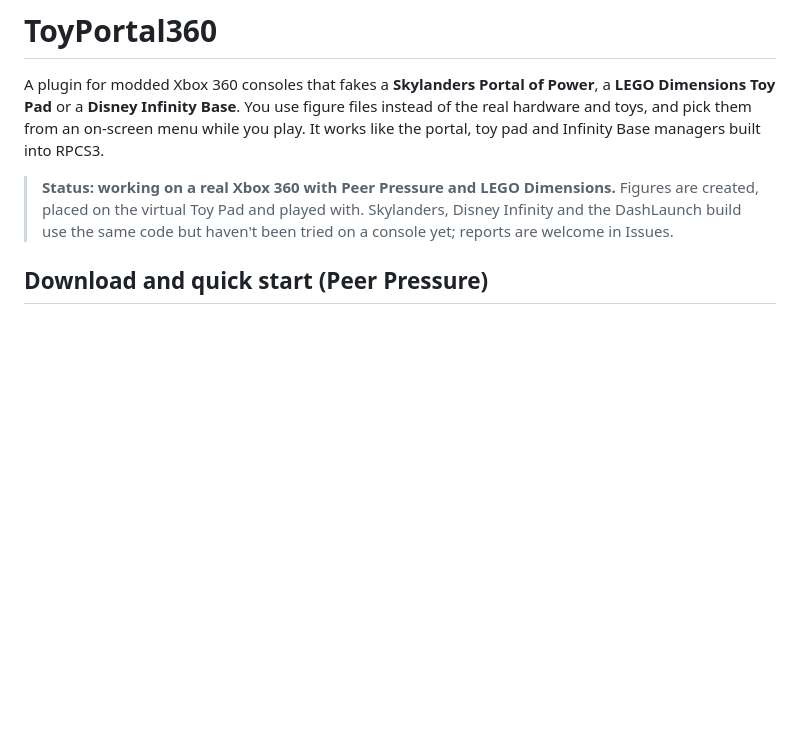
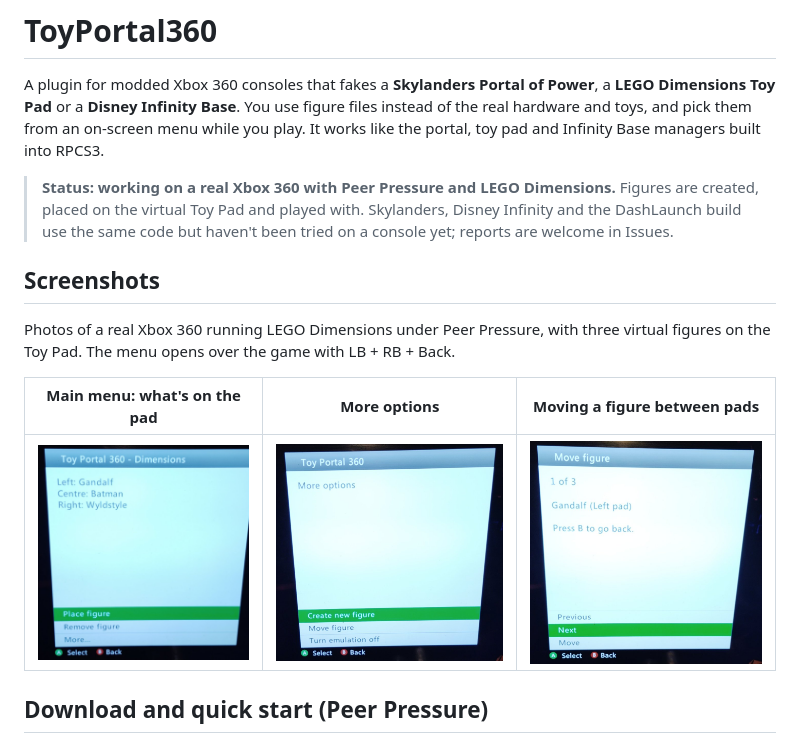
Before and after one commit to mydemonguy/ToyPortal360, a Markdown page: README.md, the part around the change. Rendered like a GitHub page; pictures changed too: docs/screenshots/menu-main.jpg (added), docs/screenshots/menu-more.jpg (added), docs/screenshots/menu-move.jpg (added); blank space fills up the shorter version.

Commit message:
Add console screenshots of the menu working in LEGO Dimensions
Co-Authored-By: Claude Opus 5.5 <noreply@anthropic.com>
Claude-Session: https://claude.ai/code/session_01UBcLhLHBLj5NZPPUFtpAhp

```diff
--- a/README.md
+++ b/README.md
@@ -3,6 +3,14 @@
 A plugin for modded Xbox 360 consoles that fakes a **Skylanders Portal of Power**, a **LEGO Dimensions Toy Pad** or a **Disney Infinity Base**. You use figure files instead of the real hardware and toys, and pick them from an on-screen menu while you play. It works like the portal, toy pad and Infinity Base managers built into RPCS3.
 
 > **Status: working on a real Xbox 360 with Peer Pressure and LEGO Dimensions.** Figures are created, placed on the virtual Toy Pad and played with. Skylanders, Disney Infinity and the DashLaunch build use the same code but haven't been tried on a console yet; reports are welcome in Issues.
+
+## Screenshots
+
+Photos of a real Xbox 360 running LEGO Dimensions under Peer Pressure, with three virtual figures on the Toy Pad. The menu opens over the game with LB + RB + Back.
+
+| Main menu: what's on the pad | More options | Moving a figure between pads |
+| --- | --- | --- |
+| ![Toy Portal 360 main menu showing Gandalf, Batman and Wyldstyle on the pad](docs/screenshots/menu-main.jpg) | ![More options: create a figure, move a figure, turn emulation off](docs/screenshots/menu-more.jpg) | ![Move figure: Gandalf on the left pad, 1 of 3](docs/screenshots/menu-move.jpg) |
 
 ## Download and quick start (Peer Pressure)
 
```
